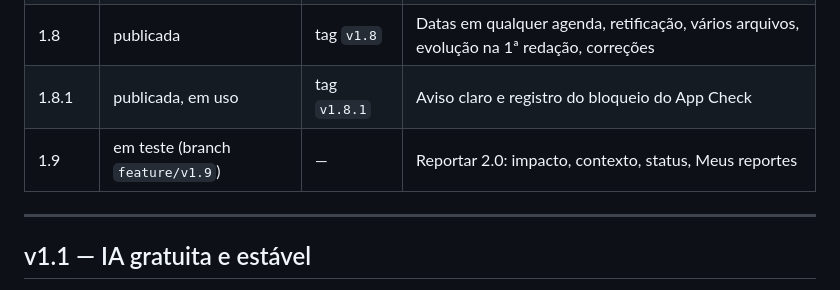
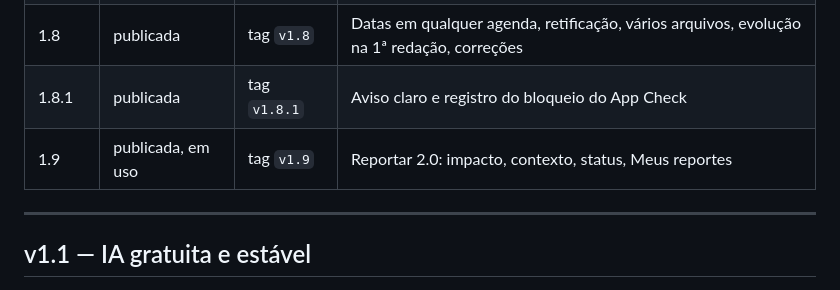
Before and after one commit to victorvcs/sipc, a Markdown page: docs/EVOLUCOES.md, the part around the change. GitHub-like rendering.

Commit message:
Marca a v1.9 como publicada
Co-Authored-By: Claude Opus 5.5 <noreply@anthropic.com>

```diff
--- a/docs/EVOLUCOES.md
+++ b/docs/EVOLUCOES.md
@@ -23,8 +23,8 @@ Cada funcionalidade nova entra aqui com o que faz, o objetivo, o racional e as r
 | 1.7 | publicada | tag `v1.7` | Menu em grupos, seletor de trilha e painel de domínio |
 | 1.7.1 | publicada | tag `v1.7.1` | Vídeos sempre dentro da plataforma |
 | 1.8 | publicada | tag `v1.8` | Datas em qualquer agenda, retificação, vários arquivos, evolução na 1ª redação, correções |
-| 1.8.1 | publicada, em uso | tag `v1.8.1` | Aviso claro e registro do bloqueio do App Check |
-| 1.9 | em teste (branch `feature/v1.9`) | — | Reportar 2.0: impacto, contexto, status, Meus reportes |
+| 1.8.1 | publicada | tag `v1.8.1` | Aviso claro e registro do bloqueio do App Check |
+| 1.9 | publicada, em uso | tag `v1.9` | Reportar 2.0: impacto, contexto, status, Meus reportes |
 
 ---
 
```
